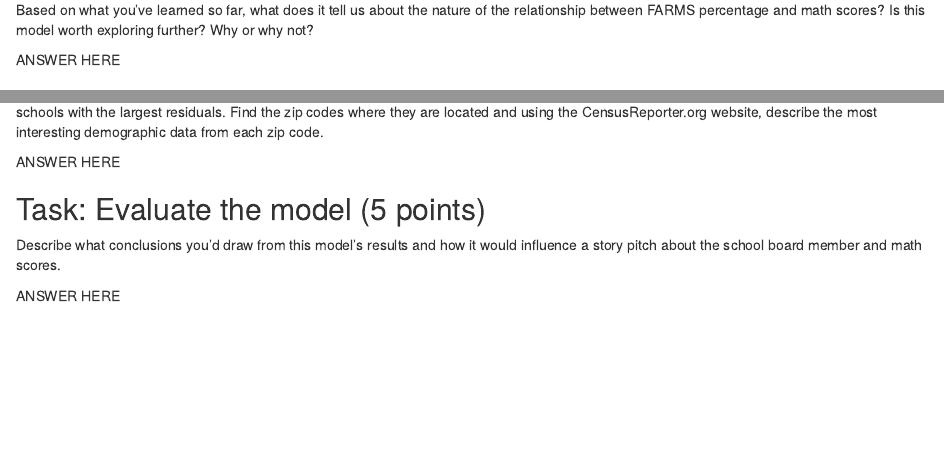
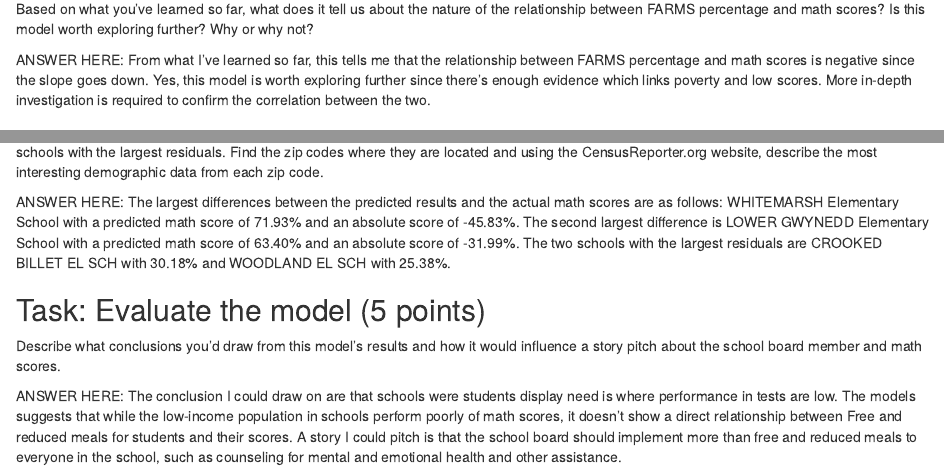
Before and after one commit to Aicha27mad/JOUR405, an R Markdown document (LinearRegression.Rmd): the page in a window 1100 px wide, from 1520 px down before the commit and from 1560 px down after it, so that both start at the same text, and a second part further down, joined at a grey line. Rendered offline with R 4.5, knitr and Pandoc, with nearby package versions; some code elsewhere in the file could not run offline.

Commit message:
Update LinearRegression.Rmd

```diff
--- a/LinearRegression.Rmd
+++ b/LinearRegression.Rmd
@@ -50,11 +50,11 @@ summary(model)
 
 Provide the model's output for the three statistics mentioned in the class activity.
 
-ANSWER HERE
+ANSWER HERE: The FARMS percentage is -0.595 which is the true value. The multiple R- squared is 0.676. Residual standard error is 11.04 meaning the predictions were off by about 11%.
 
 Based on what you've learned so far, what does it tell us about the nature of the relationship between FARMS percentage and math scores? Is this model worth exploring further? Why or why not?
 
-ANSWER HERE
+ANSWER HERE: From what I've learned so far, this tells me that the relationship between FARMS percentage and math scores is negative since the slope goes down. Yes, this model is worth exploring further since there's enough evidence which links poverty and low scores. More in-depth investigation is required to confirm the correlation between the two.
 
 ### Task: Identifying Schools with Biggest Residuals (3 points)
 
@@ -76,10 +76,11 @@ schools <- schools |>
 
 Look at the absolute values of the residuals; what are the largest differences between the predicted result and the actual math scores? Pick two schools with the largest residuals. Find the zip codes where they are located and using the CensusReporter.org website, describe the most interesting demographic data from each zip code.
 
-ANSWER HERE
+ANSWER HERE: The largest differences between the predicted results and the actual math scores are as follows: WHITEMARSH Elementary School with a predicted math score of 71.93% and an absolute score of -45.83%. The second largest difference is LOWER GWYNEDD Elementary School with a predicted math score of 63.40% and an  absolute score of -31.99%. The two schools with the largest residuals are CROOKED BILLET EL SCH with 30.18% and WOODLAND EL SCH with 25.38%.
+
 
 ## Task: Evaluate the model (5 points)
 
 Describe what conclusions you'd draw from this model's results and how it would influence a story pitch about the school board member and math scores.
 
-ANSWER HERE
+ANSWER HERE: The conclusion I could draw on are that schools were students display need is where performance in tests are low. The models suggests that while the low-income population in schools perform poorly of math scores, it doesn't show a direct relationship between Free and reduced meals for students and their scores. A story I could pitch is that the school board should implement more than free and reduced meals to everyone in the school, such as counseling for mental and emotional health and other assistance.
```
Also changed, not shown: LinearRegression.Rmd (2 more changed lines).
